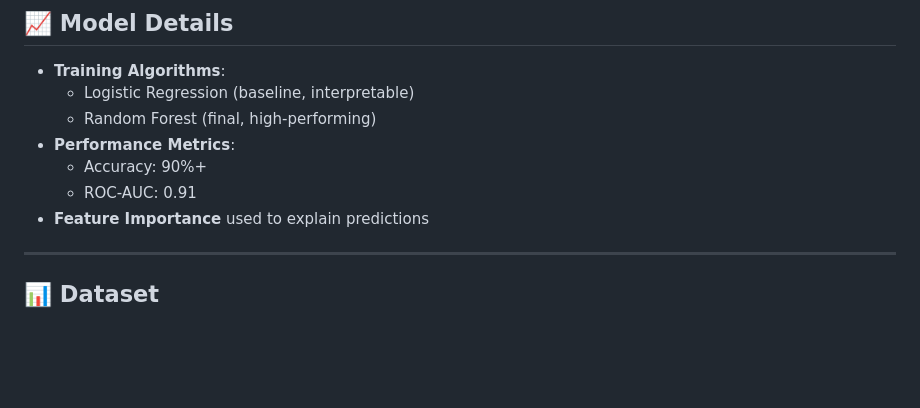
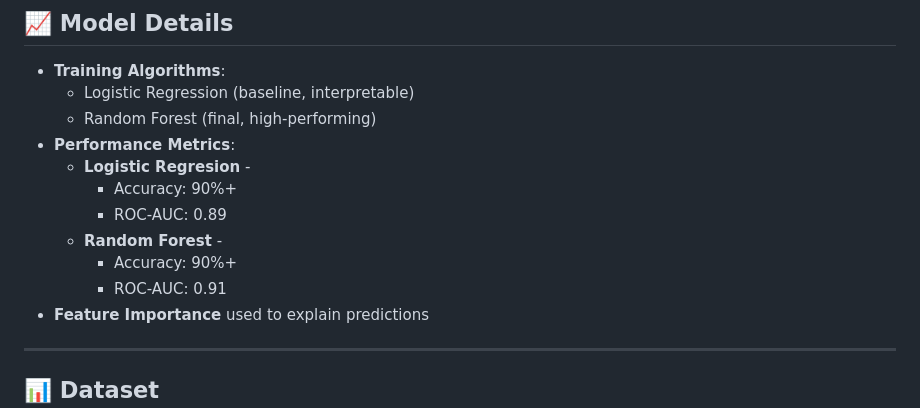
Before and after one commit to DSinghania13/FinRisk, a Markdown page: README.md, the part around the change. Rendered like a GitHub page; blank space fills up the shorter version.

```diff
--- a/README.md
+++ b/README.md
@@ -101,8 +101,12 @@ python app.py
   - Logistic Regression (baseline, interpretable)
   - Random Forest (final, high-performing)
 - **Performance Metrics**:
-  - Accuracy: 90%+
-  - ROC-AUC: 0.91
+  - **Logistic Regresion** -
+    - Accuracy: 90%+
+    - ROC-AUC: 0.89
+  - **Random Forest** -
+    - Accuracy: 90%+
+    - ROC-AUC: 0.91
 - **Feature Importance** used to explain predictions
 
 ---
```
